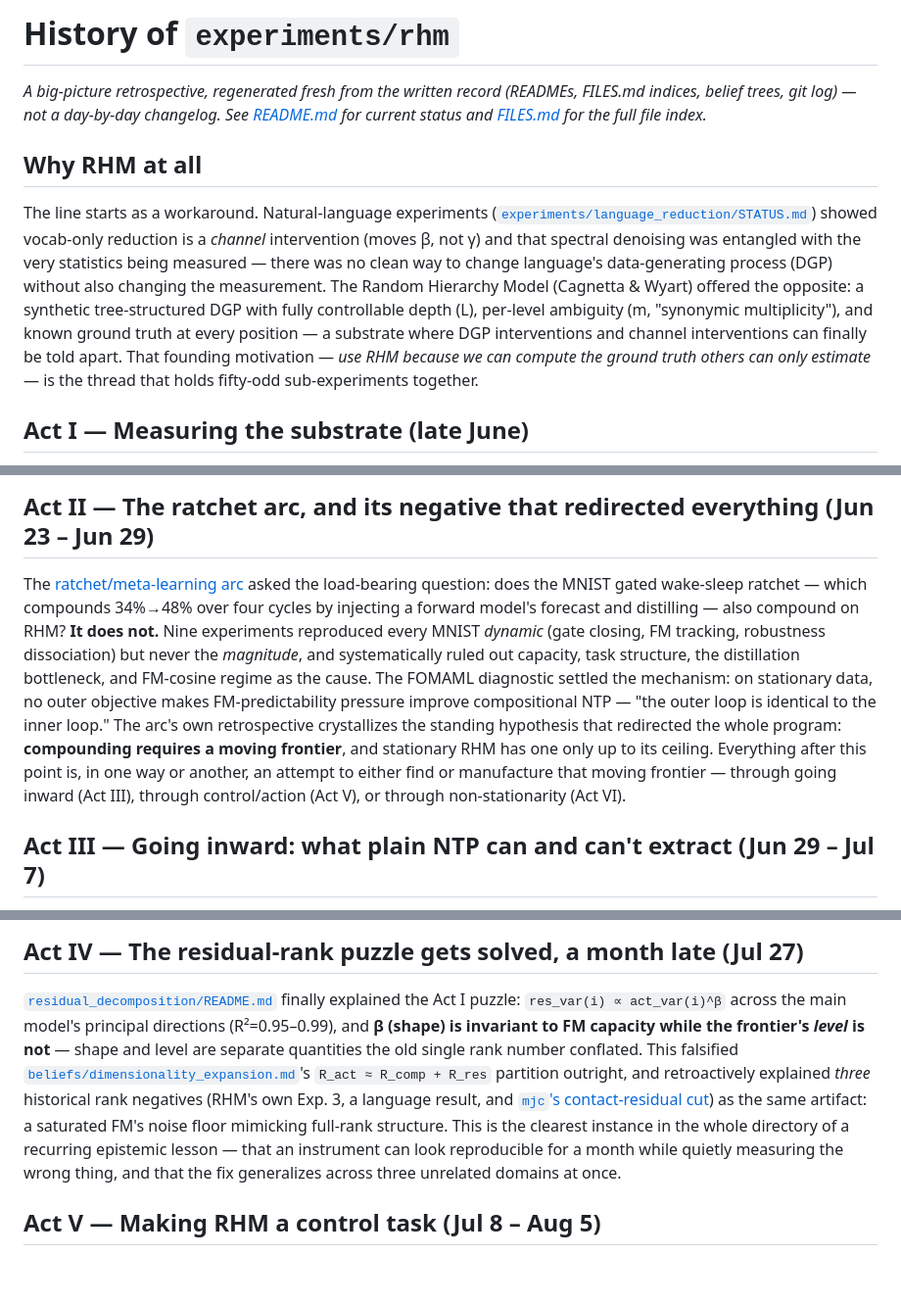
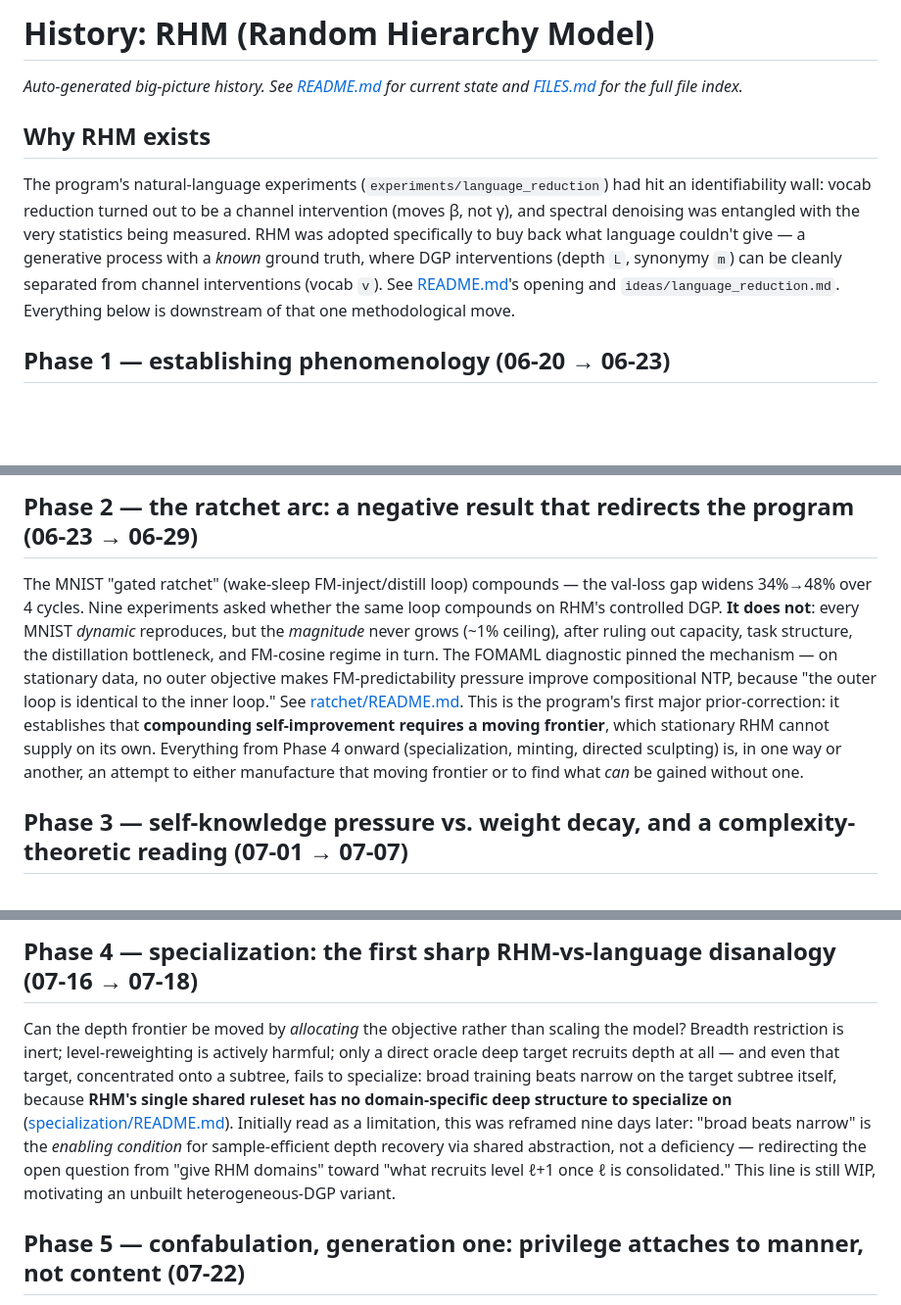
Before and after one commit to jagilley/abstraction, a Markdown page: experiments/rhm/HISTORY.md, 3 parts joined by grey strips. Shown at 98% size. GitHub-like rendering; blank space fills up the shorter version.

Commit message:
rhm: regenerate HISTORY.md with a fresh big-picture pass

```diff
--- a/experiments/rhm/HISTORY.md
+++ b/experiments/rhm/HISTORY.md
@@ -1,10 +1,10 @@
-# History of `experiments/rhm`
+# History: RHM (Random Hierarchy Model)
 
-*A big-picture retrospective, regenerated fresh from the written record (READMEs, FILES.md indices, belief trees, git log) — not a day-by-day changelog. See [README.md](README.md) for current status and [FILES.md](FILES.md) for the full file index.*
+*Auto-generated big-picture history. See [README.md](README.md) for current state and [FILES.md](FILES.md) for the full file index.*
 
-## Why RHM at all
+## Why RHM exists
 
-The line starts as a workaround. Natural-language experiments ([`experiments/language_reduction/STATUS.md`](../language_reduction/STATUS.md)) showed vocab-only reduction is a *channel* intervention (moves β, not γ) and that spectral denoising was entangled with the very statistics being measured — there was no clean way to change language's data-generating process (DGP) without also changing the measurement. The Random Hierarchy Model (Cagnetta & Wyart) offered the opposite: a synthetic tree-structured DGP with fully controllable depth (L), per-level ambiguity (m, "synonymic multiplicity"), and known ground truth at every position — a substrate where DGP interventions and channel interventions can finally be told apart. That founding motivation — *use RHM because we can compute the ground truth others can only estimate* — is the thread that holds fifty-odd sub-experiments together.
+The program's natural-language experiments (`experiments/language_reduction`) had hit an identifiability wall: vocab reduction turned out to be a channel intervention (moves β, not γ), and spectral denoising was entangled with the very statistics being measured. RHM was adopted specifically to buy back what language couldn't give — a generative process with a *known* ground truth, where DGP interventions (depth `L`, synonymy `m`) can be cleanly separated from channel interventions (vocab `v`). See [README.md](README.md)'s opening and `ideas/language_reduction.md`. Everything below is downstream of that one methodological move.
 
-## Act I — Measuring the substrate (late June)
+## Phase 1 — establishing phenomenology (06-20 → 06-23)
 
@@ -12,7 +12,7 @@ The [scaling sweep](README.md#scaling-exponent-sweep-2026-06-20) found **m domin
 
-## Act II — The ratchet arc, and its negative that redirected everything (Jun 23 – Jun 29)
+## Phase 2 — the ratchet arc: a negative result that redirects the program (06-23 → 06-29)
 
-The [ratchet/meta-learning arc](ratchet/README.md) asked the load-bearing question: does the MNIST gated wake-sleep ratchet — which compounds 34%→48% over four cycles by injecting a forward model's forecast and distilling — also compound on RHM? **It does not.** Nine experiments reproduced every MNIST *dynamic* (gate closing, FM tracking, robustness dissociation) but never the *magnitude*, and systematically ruled out capacity, task structure, the distillation bottleneck, and FM-cosine regime as the cause. The FOMAML diagnostic settled the mechanism: on stationary data, no outer objective makes FM-predictability pressure improve compositional NTP — "the outer loop is identical to the inner loop." The arc's own retrospective crystallizes the standing hypothesis that redirected the whole program: **compounding requires a moving frontier**, and stationary RHM has one only up to its ceiling. Everything after this point is, in one way or another, an attempt to either find or manufacture that moving frontier — through going inward (Act III), through control/action (Act V), or through non-stationarity (Act VI).
+The MNIST "gated ratchet" (wake-sleep FM-inject/distill loop) compounds — the val-loss gap widens 34%→48% over 4 cycles. Nine experiments asked whether the same loop compounds on RHM's controlled DGP. **It does not**: every MNIST *dynamic* reproduces, but the *magnitude* never grows (~1% ceiling), after ruling out capacity, task structure, the distillation bottleneck, and FM-cosine regime in turn. The FOMAML diagnostic pinned the mechanism — on stationary data, no outer objective makes FM-predictability pressure improve compositional NTP, because "the outer loop is identical to the inner loop." See [ratchet/README.md](ratchet/README.md). This is the program's first major prior-correction: it establishes that **compounding self-improvement requires a moving frontier**, which stationary RHM cannot supply on its own. Everything from Phase 4 onward (specialization, minting, directed sculpting) is, in one way or another, an attempt to either manufacture that moving frontier or to find what *can* be gained without one.
 
-## Act III — Going inward: what plain NTP can and can't extract (Jun 29 – Jul 7)
+## Phase 3 — self-knowledge pressure vs. weight decay, and a complexity-theoretic reading (07-01 → 07-07)
 
@@ -20,7 +20,7 @@ The [ratchet/meta-learning arc](ratchet/README.md) asked the load-bearing questi
 
-## Act IV — The residual-rank puzzle gets solved, a month late (Jul 27)
+## Phase 4 — specialization: the first sharp RHM-vs-language disanalogy (07-16 → 07-18)
 
-[`residual_decomposition/README.md`](residual_decomposition/README.md) finally explained the Act I puzzle: `res_var(i) ∝ act_var(i)^β` across the main model's principal directions (R²=0.95–0.99), and **β (shape) is invariant to FM capacity while the frontier's *level* is not** — shape and level are separate quantities the old single rank number conflated. This falsified [`beliefs/dimensionality_expansion.md`](../../beliefs/dimensionality_expansion.md)'s `R_act ≈ R_comp + R_res` partition outright, and retroactively explained *three* historical rank negatives (RHM's own Exp. 3, a language result, and [`mjc`'s contact-residual cut](../mjc/contact_residual/README.md)) as the same artifact: a saturated FM's noise floor mimicking full-rank structure. This is the clearest instance in the whole directory of a recurring epistemic lesson — that an instrument can look reproducible for a month while quietly measuring the wrong thing, and that the fix generalizes across three unrelated domains at once.
+Can the depth frontier be moved by *allocating* the objective rather than scaling the model? Breadth restriction is inert; level-reweighting is actively harmful; only a direct oracle deep target recruits depth at all — and even that target, concentrated onto a subtree, fails to specialize: broad training beats narrow on the target subtree itself, because **RHM's single shared ruleset has no domain-specific deep structure to specialize on** ([specialization/README.md](specialization/README.md)). Initially read as a limitation, this was reframed nine days later: "broad beats narrow" is the *enabling condition* for sample-efficient depth recovery via shared abstraction, not a deficiency — redirecting the open question from "give RHM domains" toward "what recruits level ℓ+1 once ℓ is consolidated." This line is still WIP, motivating an unbuilt heterogeneous-DGP variant.
 
-## Act V — Making RHM a control task (Jul 8 – Aug 5)
+## Phase 5 — confabulation, generation one: privilege attaches to manner, not content (07-22)
 
```
Also changed, not shown: other parts of experiments/rhm/HISTORY.md (+23 -14 lines).
